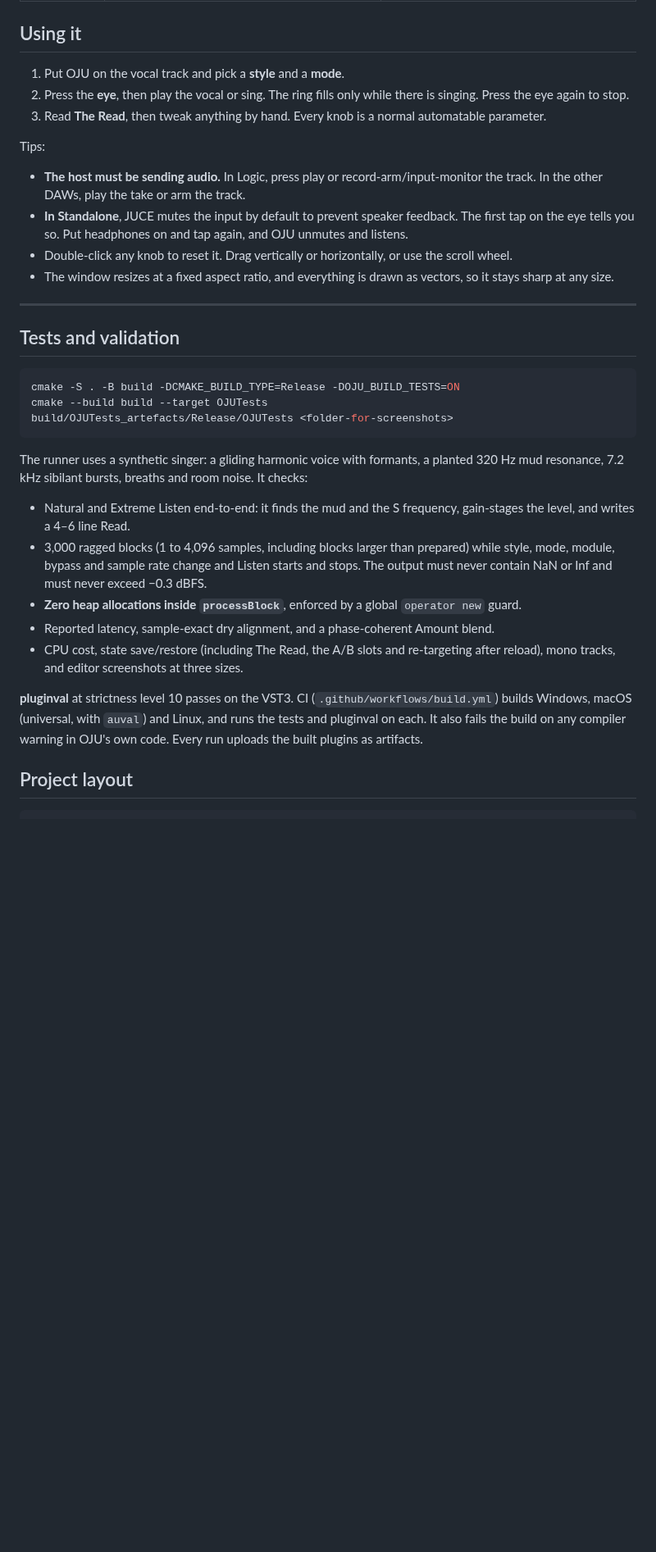
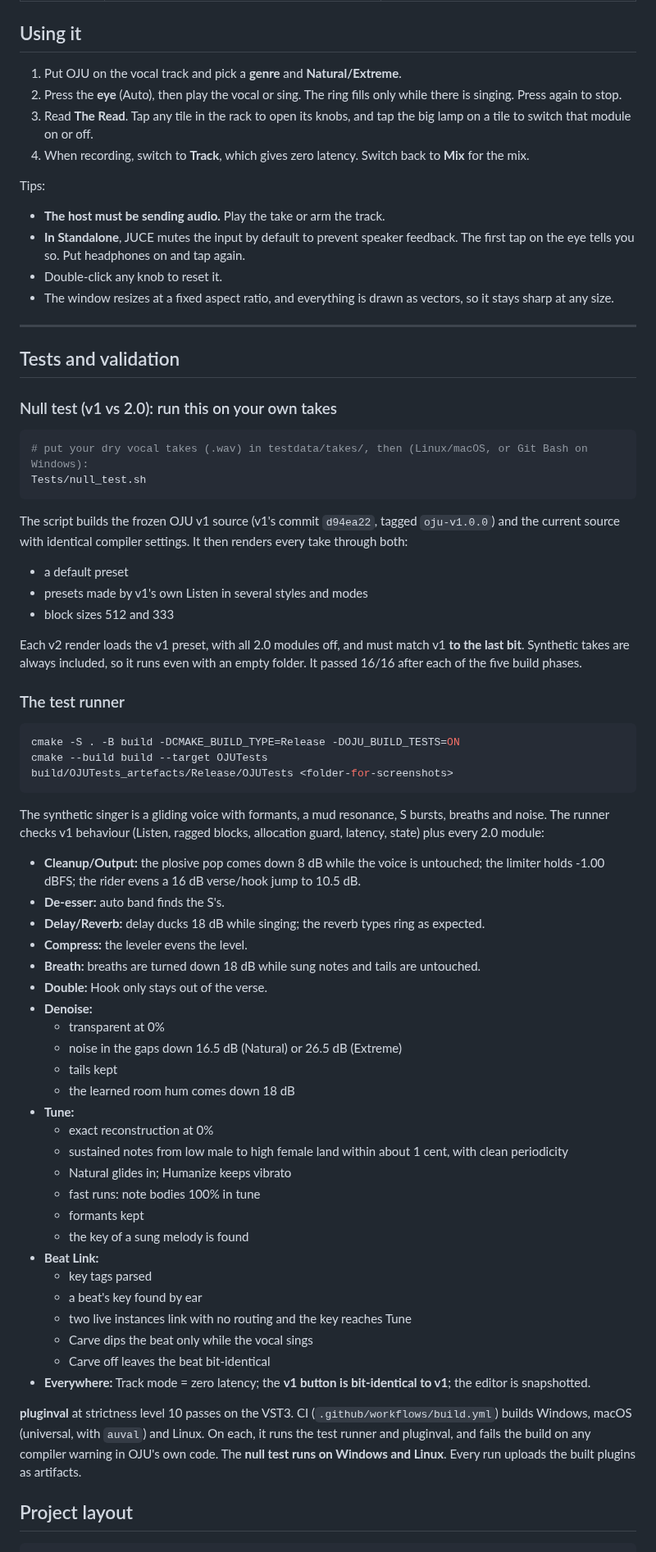
Before and after one commit to bossgbemi-ship-it/claoga-, a Markdown page: README.md, the part around one of its changes. Shown at 82% size. GitHub-like rendering; blank space fills up the shorter version.

````diff
--- a/README.md
+++ b/README.md
@@ -127,19 +141,36 @@ cmake -S . -B build -DFETCHCONTENT_SOURCE_DIR_JUCE=/path/to/JUCE-8.0.15
 
 ## Using it
 
-1. Put OJU on the vocal track and pick a **style** and a **mode**.
-2. Press the **eye**, then play the vocal or sing. The ring fills only while there is singing. Press the eye again to stop.
-3. Read **The Read**, then tweak anything by hand. Every knob is a normal automatable parameter.
+1. Put OJU on the vocal track and pick a **genre** and **Natural/Extreme**.
+2. Press the **eye** (Auto), then play the vocal or sing. The ring fills only while there is singing. Press again to stop.
+3. Read **The Read**. Tap any tile in the rack to open its knobs, and tap the big lamp on a tile to switch that module on or off.
+4. When recording, switch to **Track**, which gives zero latency. Switch back to **Mix** for the mix.
 
 Tips:
-- **The host must be sending audio.** In Logic, press play or record-arm/input-monitor the track. In the other DAWs, play the take or arm the track.
-- **In Standalone**, JUCE mutes the input by default to prevent speaker feedback. The first tap on the eye tells you so. Put headphones on and tap again, and OJU unmutes and listens.
-- Double-click any knob to reset it. Drag vertically or horizontally, or use the scroll wheel.
+- **The host must be sending audio.** Play the take or arm the track.
+- **In Standalone**, JUCE mutes the input by default to prevent speaker feedback. The first tap on the eye tells you so. Put headphones on and tap again.
+- Double-click any knob to reset it.
 - The window resizes at a fixed aspect ratio, and everything is drawn as vectors, so it stays sharp at any size.
 
 ---
 
 ## Tests and validation
+
+### Null test (v1 vs 2.0): run this on your own takes
+
+```bash
+# put your dry vocal takes (.wav) in testdata/takes/, then (Linux/macOS, or Git Bash on Windows):
+Tests/null_test.sh
+```
+
+The script builds the frozen OJU v1 source (v1's commit `d94ea22`, tagged `oju-v1.0.0`) and the current source with identical compiler settings. It then renders every take through both:
+- a default preset
+- presets made by v1's own Listen in several styles and modes
+- block sizes 512 and 333
+
+Each v2 render loads the v1 preset, with all 2.0 modules off, and must match v1 **to the last bit**. Synthetic takes are always included, so it runs even with an empty folder. It passed 16/16 after each of the five build phases.
+
+### The test runner
 
 ```bash
 cmake -S . -B build -DCMAKE_BUILD_TYPE=Release -DOJU_BUILD_TESTS=ON
@@ -147,15 +178,34 @@ cmake --build build --target OJUTests
 build/OJUTests_artefacts/Release/OJUTests <folder-for-screenshots>
 ```
 
-The runner uses a synthetic singer: a gliding harmonic voice with formants, a planted 320 Hz mud resonance, 7.2 kHz sibilant bursts, breaths and room noise. It checks:
+The synthetic singer is a gliding voice with formants, a mud resonance, S bursts, breaths and noise. The runner checks v1 behaviour (Listen, ragged blocks, allocation guard, latency, state) plus every 2.0 module:
+- **Cleanup/Output:** the plosive pop comes down 8 dB while the voice is untouched; the limiter holds -1.00 dBFS; the rider evens a 16 dB verse/hook jump to 10.5 dB.
+- **De-esser:** auto band finds the S's.
+- **Delay/Reverb:** delay ducks 18 dB while singing; the reverb types ring as expected.
+- **Compress:** the leveler evens the level.
+- **Breath:** breaths are turned down 18 dB while sung notes and tails are untouched.
+- **Double:** Hook only stays out of the verse.
+- **Denoise:**
+  - transparent at 0%
+  - noise in the gaps down 16.5 dB (Natural) or 26.5 dB (Extreme)
+  - tails kept
+  - the learned room hum comes down 18 dB
+- **Tune:**
+  - exact reconstruction at 0%
+  - sustained notes from low male to high female land within about 1 cent, with clean periodicity
+  - Natural glides in; Humanize keeps vibrato
+  - fast runs: note bodies 100% in tune
+  - formants kept
+  - the key of a sung melody is found
+- **Beat Link:**
+  - key tags parsed
+  - a beat's key found by ear
+  - two live instances link with no routing and the key reaches Tune
+  - Carve dips the beat only while the vocal sings
+  - Carve off leaves the beat bit-identical
+- **Everywhere:** Track mode = zero latency; the **v1 button is bit-identical to v1**; the editor is snapshotted.
 
-- Natural and Extreme Listen end-to-end: it finds the mud and the S frequency, gain-stages the level, and writes a 4–6 line Read.
-- 3,000 ragged blocks (1 to 4,096 samples, including blocks larger than prepared) while style, mode, module, bypass and sample rate change and Listen starts and stops. The output must never contain NaN or Inf and must never exceed −0.3 dBFS.
-- **Zero heap allocations inside `processBlock`**, enforced by a global `operator new` guard.
-- Reported latency, sample-exact dry alignment, and a phase-coherent Amount blend.
-- CPU cost, state save/restore (including The Read, the A/B slots and re-targeting after reload), mono tracks, and editor screenshots at three sizes.
-
-**pluginval** at strictness level 10 passes on the VST3. CI (`.github/workflows/build.yml`) builds Windows, macOS (universal, with `auval`) and Linux, and runs the tests and pluginval on each. It also fails the build on any compiler warning in OJU's own code. Every run uploads the built plugins as artifacts.
+**pluginval** at strictness level 10 passes on the VST3. CI (`.github/workflows/build.yml`) builds Windows, macOS (universal, with `auval`) and Linux. On each, it runs the test runner and pluginval, and fails the build on any compiler warning in OJU's own code. The **null test runs on Windows and Linux**. Every run uploads the built plugins as artifacts.
 
 ## Project layout
 
````
Also changed, not shown: other parts of README.md (+68 -45 lines), docs/SHIPPING.md (+2 -0 lines), docs/oju.png, docs/oju_beat.png (added), 13 other files.
